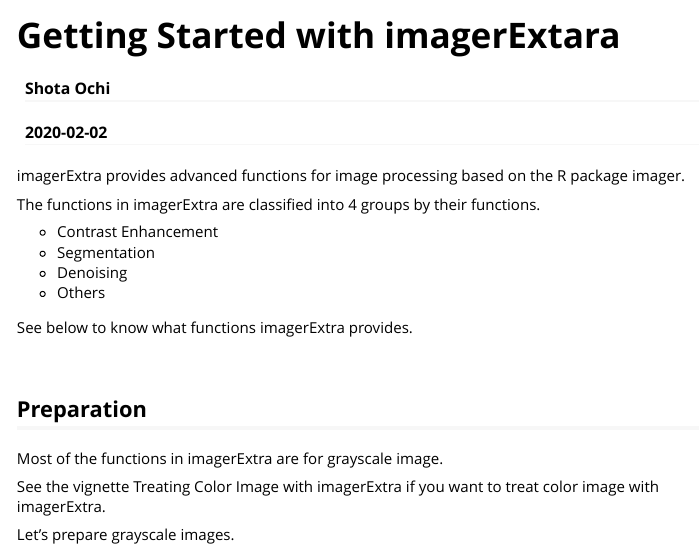
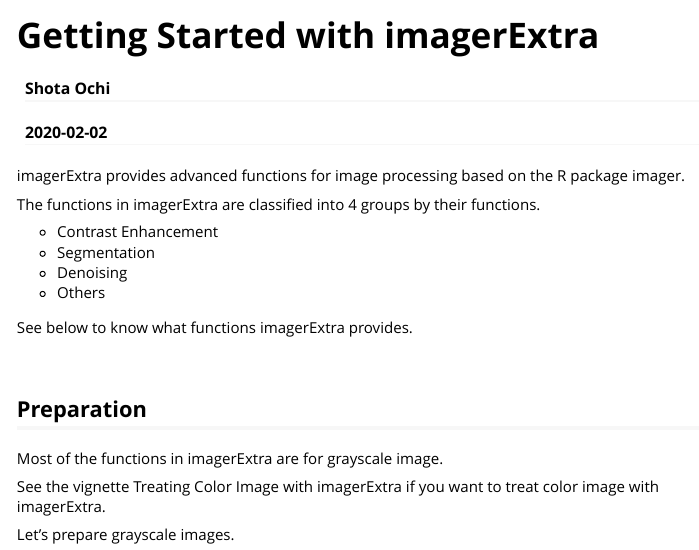
Before and after one commit to ShotaOchi/imagerExtra, an R Markdown document (vignettes/intro.Rmd): the page in a window 1100 px wide, from its top. Rendered offline with R 4.5, knitr and Pandoc, with nearby package versions; some code elsewhere in the file could not run offline; long lines of code are wrapped; common packages that the code uses without loading them are loaded.

Commit message:
Fix typo in vignette name

```diff
--- a/vignettes/intro.Rmd
+++ b/vignettes/intro.Rmd
@@ -1,10 +1,10 @@
 ---
-title: "Getting Started with imagerExtara"
+title: "Getting Started with imagerExtra"
 author: "Shota Ochi"
 date: "`r Sys.Date()`"
 output: rmarkdown::html_vignette
 vignette: >
-  %\VignetteIndexEntry{Getting Started with imagerExtara}
+  %\VignetteIndexEntry{Getting Started with imagerExtra}
   %\VignetteEngine{knitr::rmarkdown}
   %\VignetteEncoding{UTF-8}
 ---
```
